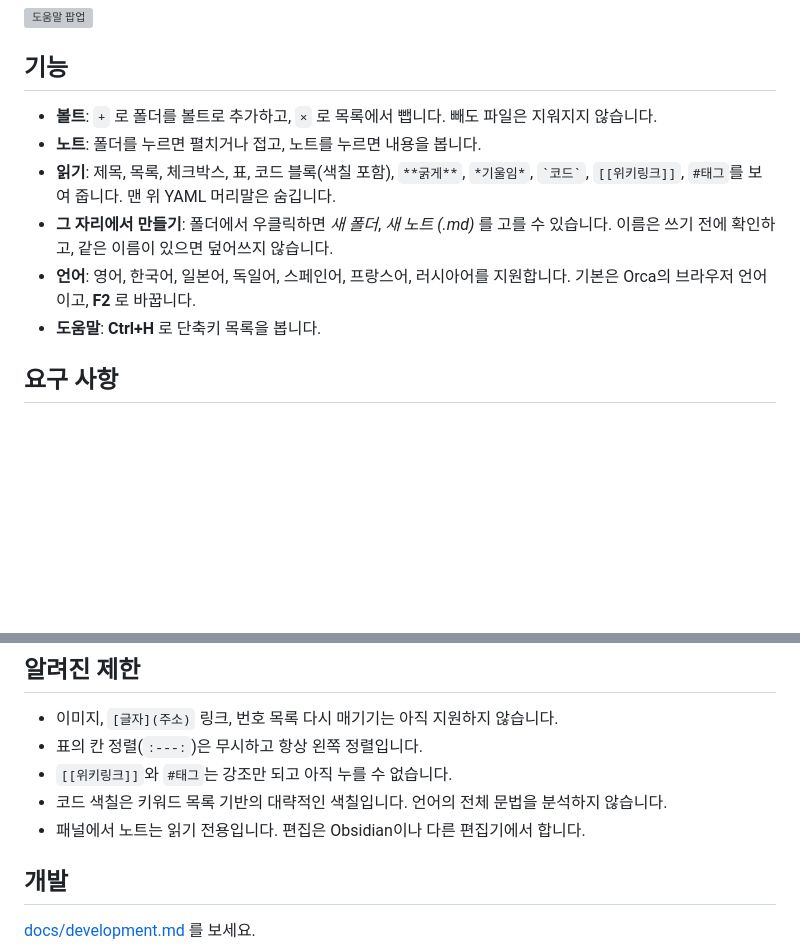
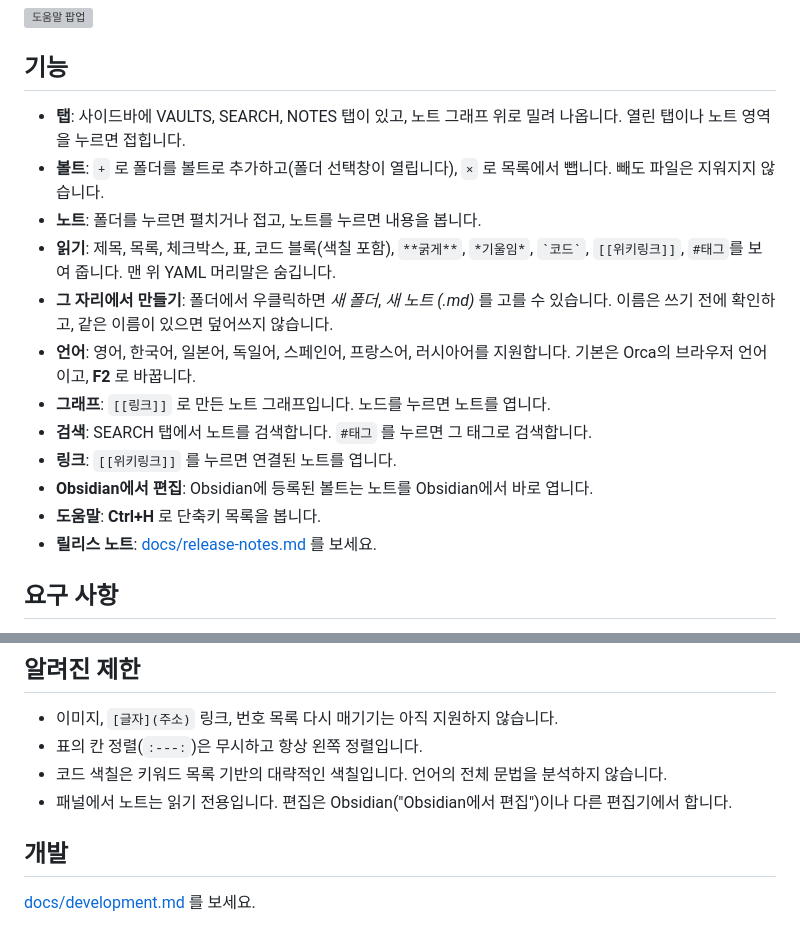
Before and after one commit to vrwolf1004/orca-obsidian, a Markdown page: README.ko.md, 2 parts joined by grey strips. GitHub-like rendering; blank space fills up the shorter version; grey boxes are pictures that could not be loaded.

```diff
--- a/README.ko.md
+++ b/README.ko.md
@@ -12,12 +12,18 @@ Orca 사이드바에서 [Obsidian](https://obsidian.md) 볼트를 둘러보고
 
 ## 기능
 
-- **볼트**: `+` 로 폴더를 볼트로 추가하고, `×` 로 목록에서 뺍니다. 빼도 파일은 지워지지 않습니다.
+- **탭**: 사이드바에 VAULTS, SEARCH, NOTES 탭이 있고, 노트 그래프 위로 밀려 나옵니다. 열린 탭이나 노트 영역을 누르면 접힙니다.
+- **볼트**: `+` 로 폴더를 볼트로 추가하고(폴더 선택창이 열립니다), `×` 로 목록에서 뺍니다. 빼도 파일은 지워지지 않습니다.
 - **노트**: 폴더를 누르면 펼치거나 접고, 노트를 누르면 내용을 봅니다.
 - **읽기**: 제목, 목록, 체크박스, 표, 코드 블록(색칠 포함), `**굵게**`, `*기울임*`, `` `코드` ``, `[[위키링크]]`, `#태그`를 보여 줍니다. 맨 위 YAML 머리말은 숨깁니다.
 - **그 자리에서 만들기**: 폴더에서 우클릭하면 *새 폴더*, *새 노트 (.md)* 를 고를 수 있습니다. 이름은 쓰기 전에 확인하고, 같은 이름이 있으면 덮어쓰지 않습니다.
 - **언어**: 영어, 한국어, 일본어, 독일어, 스페인어, 프랑스어, 러시아어를 지원합니다. 기본은 Orca의 브라우저 언어이고, **F2** 로 바꿉니다.
+- **그래프**: `[[링크]]` 로 만든 노트 그래프입니다. 노드를 누르면 노트를 엽니다.
+- **검색**: SEARCH 탭에서 노트를 검색합니다. `#태그` 를 누르면 그 태그로 검색합니다.
+- **링크**: `[[위키링크]]` 를 누르면 연결된 노트를 엽니다.
+- **Obsidian에서 편집**: Obsidian에 등록된 볼트는 노트를 Obsidian에서 바로 엽니다.
 - **도움말**: **Ctrl+H** 로 단축키 목록을 봅니다.
+- **릴리스 노트**: [docs/release-notes.md](docs/release-notes.md) 를 보세요.
 
 ## 요구 사항
 
@@ -42,9 +48,8 @@ Orca 사이드바에서 [Obsidian](https://obsidian.md) 볼트를 둘러보고
 
 - 이미지, `[글자](주소)` 링크, 번호 목록 다시 매기기는 아직 지원하지 않습니다.
 - 표의 칸 정렬(`:---:`)은 무시하고 항상 왼쪽 정렬입니다.
-- `[[위키링크]]`와 `#태그`는 강조만 되고 아직 누를 수 없습니다.
 - 코드 색칠은 키워드 목록 기반의 대략적인 색칠입니다. 언어의 전체 문법을 분석하지 않습니다.
-- 패널에서 노트는 읽기 전용입니다. 편집은 Obsidian이나 다른 편집기에서 합니다.
+- 패널에서 노트는 읽기 전용입니다. 편집은 Obsidian("Obsidian에서 편집")이나 다른 편집기에서 합니다.
 
 ## 개발
 
```
Also changed, not shown: README.md (+10 -3 lines), docs/store/screenshot-4.png (added), 2 other files.
